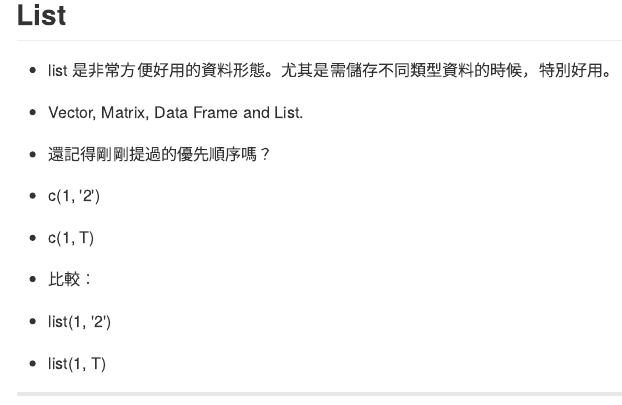
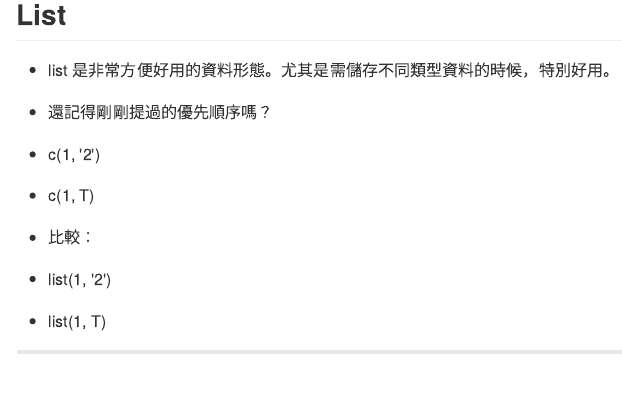
Before and after one commit to dboyliao/MLDM_RBasic, an R Markdown document (index.Rmd): the page in a window 1100 px wide, from 11930 px down. The pictures show the output file index.md that the author committed with the source, drawn offline in the style of GitHub.

Commit message:
publishing deck

```diff
--- a/index.Rmd
+++ b/index.Rmd
@@ -433,8 +433,6 @@ Bob['age']   # reference by name.
 ## List
 
 - list 是非常方便好用的資料形態。尤其是需儲存不同類型資料的時候，特別好用。
-
-- Vector, Matrix, Data Frame and List.
 
 - 還記得剛剛提過的優先順序嗎？
  - c(1, '2')
```
Also changed, not shown: index.html, index.md.
